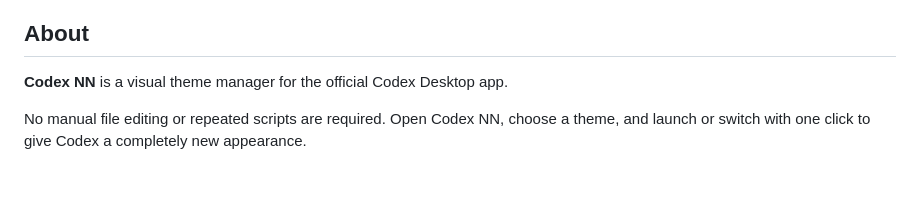
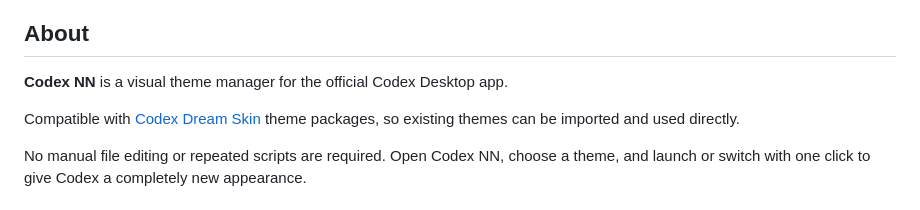
Before and after one commit to slovx2/Codex-NN, a Markdown page: README.en.md, the part around the change. GitHub-like rendering; blank space fills up the shorter version.

Commit message:
docs: 注明兼容 Dream Skin 主题包

```diff
--- a/README.en.md
+++ b/README.en.md
@@ -29,6 +29,8 @@
 ## About
 
 **Codex NN** is a visual theme manager for the official Codex Desktop app.
+
+Compatible with [Codex Dream Skin](https://github.com/Fei-Away/Codex-Dream-Skin) theme packages, so existing themes can be imported and used directly.
 
 No manual file editing or repeated scripts are required. Open Codex NN, choose a theme, and launch or switch with one click to give Codex a completely new appearance.
 
```
Also changed, not shown: README.md (+2 -0 lines).
